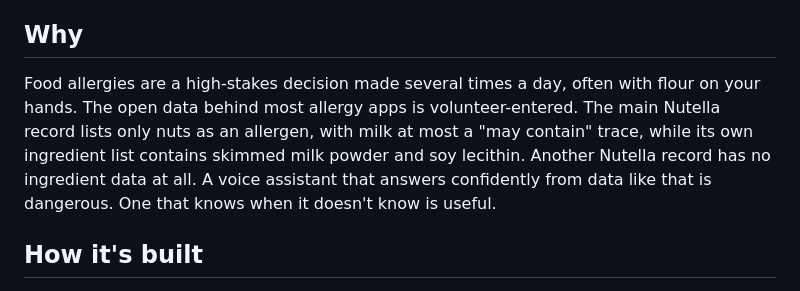
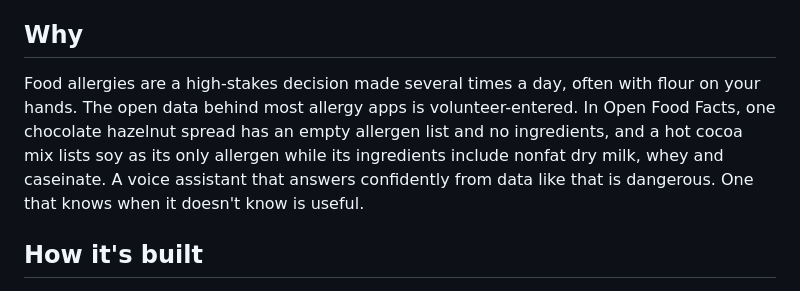
Before and after one commit to Quillrun/allergy-crosscheck, a Markdown page: docs/SUBMISSION.md, the part around one of its changes. GitHub-like rendering.

```diff
--- a/docs/SUBMISSION.md
+++ b/docs/SUBMISSION.md
@@ -19,7 +19,7 @@ The swaps go onto a shopping list.
 The core rule is fail-closed. When data is missing, ambiguous, not in English, or the lookup fails, the answer is "I can't confirm it's OK, treat it as unsafe". So is any recipe word the engine doesn't recognise ("I don't know what's in garam masala"). Even a clean result ends with "check the label".
 
 ## Why
-Food allergies are a high-stakes decision made several times a day, often with flour on your hands. The open data behind most allergy apps is volunteer-entered. The main Nutella record lists only nuts as an allergen, with milk at most a "may contain" trace, while its own ingredient list contains skimmed milk powder and soy lecithin. Another Nutella record has no ingredient data at all. A voice assistant that answers confidently from data like that is dangerous. One that knows when it doesn't know is useful.
+Food allergies are a high-stakes decision made several times a day, often with flour on your hands. The open data behind most allergy apps is volunteer-entered. In Open Food Facts, one chocolate hazelnut spread has an empty allergen list and no ingredients, and a hot cocoa mix lists soy as its only allergen while its ingredients include nonfat dry milk, whey and caseinate. A voice assistant that answers confidently from data like that is dangerous. One that knows when it doesn't know is useful.
 
 ## How it's built
 - Self-hosted MCP server in TypeScript using the MCP TypeScript SDK 1.32. It negotiates MCP spec **2025-11-25** over **Streamable HTTP** (stateless) and exposes 9 tools.
```
Also changed, not shown: other parts of docs/SUBMISSION.md (+1 -1 lines), README.md (+3 -3 lines), docs/DEMO.md (+9 -9 lines), docs/screenshots/cannot-confirm.png, docs/screenshots/household.png (added), docs/screenshots/lasagne-check.png, docs/screenshots/product-check.png, docs/screenshots/which-product.png (deleted).
